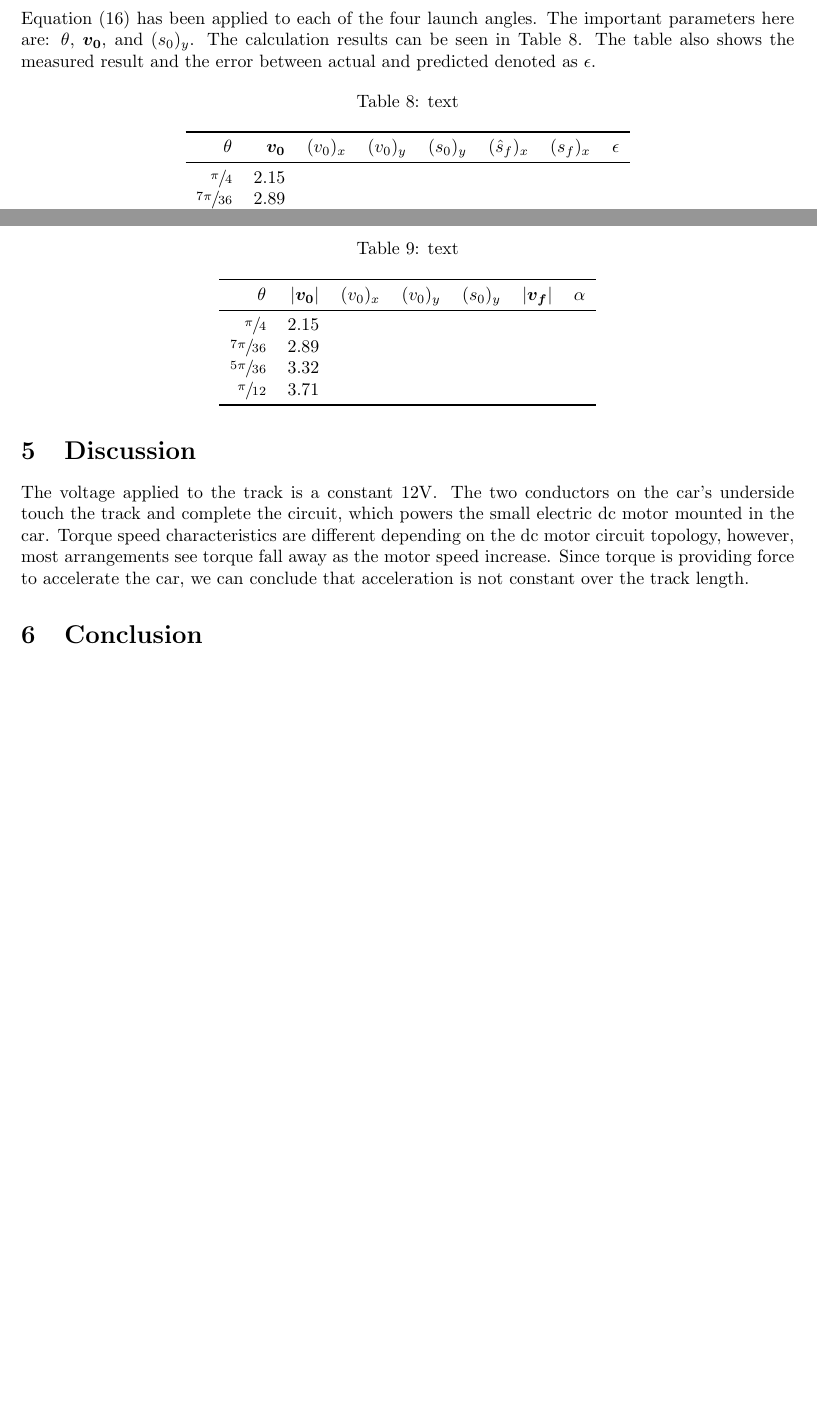
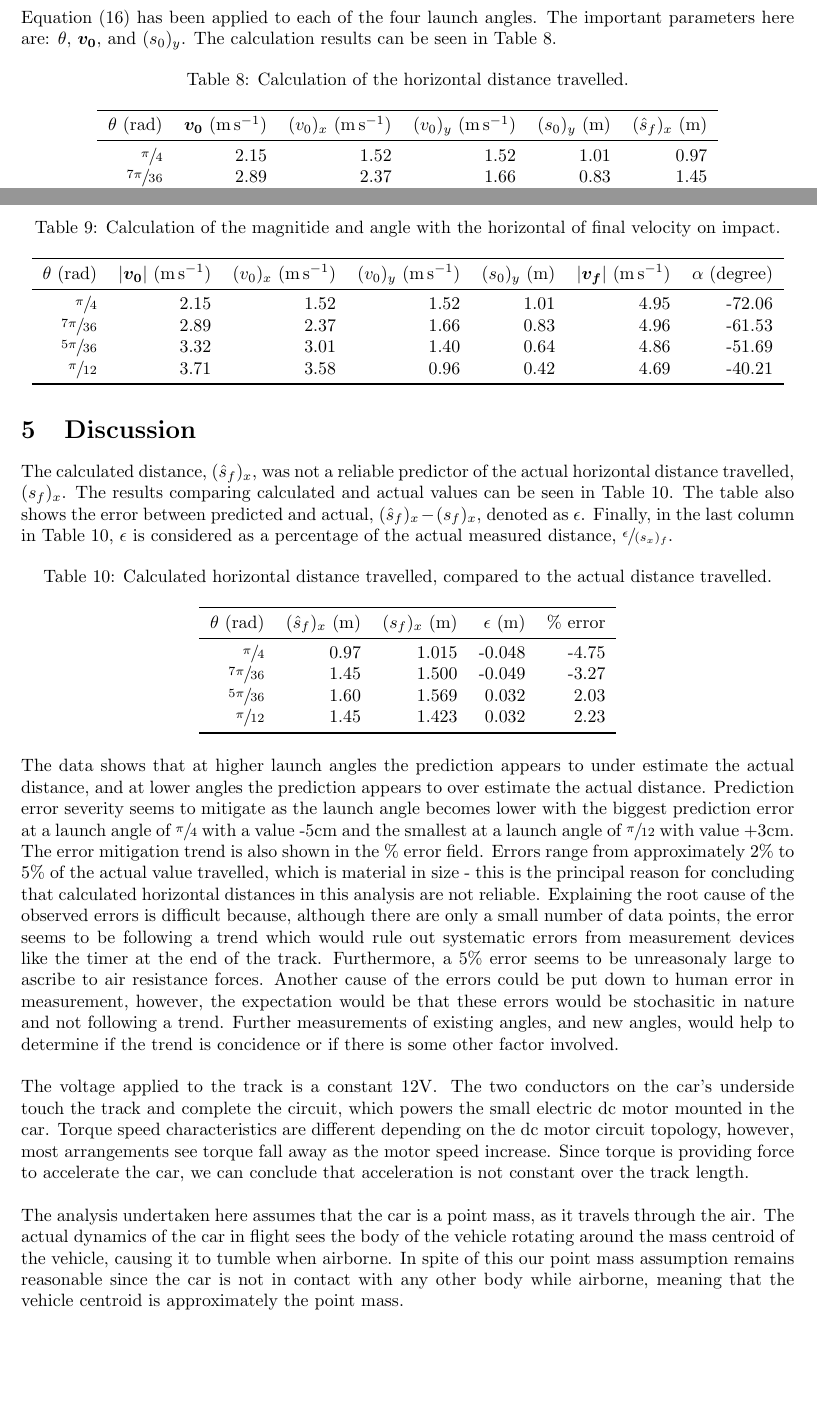
Before and after one commit to skreynolds/ENG252_dynamics, a LaTeX document (01_practical_one/01_practical_one.tex): two parts of pages 6 and 7 of 7 before the commit and two parts of pages 6 and 7 of 8 after it, joined at a grey line, cut so that both start at the same text, the shorter picture padded with empty space. Compiled offline with pdfLaTeX.

Commit message:
Update: added final parts to discussion

```diff
--- a/01_practical_one/01_practical_one.tex
+++ b/01_practical_one/01_practical_one.tex
@@ -354,18 +354,18 @@ Noting that, by design, our coordinate system assignment ensures that $(s_0)_x =
 (\hat{s}_f)_x = \frac{(v_0)_x}{2g} \bigg[2(v_0)_y + \sqrt{4(v_0)_y^2 + 8g(s_0)_y}\bigg]
 \end{equation}
 
-Equation (16) has been applied to each of the four launch angles. The important parameters here are: $\theta$, $\boldsymbol{v_0}$, and $(s_0)_y$. The calculation results can be seen in Table 8. The table also shows the measured result and the error between actual and predicted denoted as $\epsilon$.
+Equation (16) has been applied to each of the four launch angles. The important parameters here are: $\theta$, $\boldsymbol{v_0}$, and $(s_0)_y$. The calculation results can be seen in Table 8.
 \begin{table}[h]
 	\centering
-	\caption{text}
-	\begin{tabular}{rrrrrrrr}
+	\caption{Calculation of the horizontal distance travelled.}
+	\begin{tabular}{rrrrrr}
 		\toprule
-		$\theta$ & $\boldsymbol{v_0}$ & $(v_0)_x$ & $(v_0)_y$ & $(s_0)_y$ & $(\hat{s}_f)_x$ & $(s_f)_x$ & $\epsilon$\\
+		$\theta$ ($\si{\radian}$) & $\boldsymbol{v_0}$ ($\si{\meter\per\second}$) & $(v_0)_x$ ($\si{\meter\per\second}$) & $(v_0)_y$ ($\si{\meter\per\second}$) & $(s_0)_y$ ($\si{\meter}$) & $(\hat{s}_f)_x$ ($\si{\meter}$)\\
 		\midrule
-		$\sfrac{\pi}{4}$ & 2.15 & & & & & & \\
-		$\sfrac{7\pi}{36}$ & 2.89 & & & & & & \\
-		$\sfrac{5\pi}{36}$ & 3.32 & & & & & & \\
-		$\sfrac{\pi}{12}$ & 3.71 & & & & & & \\
+		$\sfrac{\pi}{4}$ & 2.15 & 1.52 & 1.52 & 1.01 & 0.97 \\
+		$\sfrac{7\pi}{36}$ & 2.89 & 2.37 & 1.66 & 0.83 & 1.45 \\
+		$\sfrac{5\pi}{36}$ & 3.32 & 3.01 & 1.40 & 0.64 & 1.60 \\
+		$\sfrac{\pi}{12}$ & 3.71 & 3.58 & 0.96 & 0.42 & 1.45 \\
 		\bottomrule
 	\end{tabular}
 \end{table}
@@ -390,15 +395,15 @@ Given that values for the initial horizontal and vertical velocities, $(v_0)_x$
 
 \begin{table}[h]
 	\centering
-	\caption{text}
+	\caption{Calculation of the magnitide and angle with the horizontal of final velocity on impact.}
 	\begin{tabular}{rrrrrrr}
 		\toprule
-		$\theta$ & $|\boldsymbol{v_0}|$ & $(v_0)_x$ & $(v_0)_y$ & $(s_0)_y$ & $|\boldsymbol{v_f}|$ & $\alpha$\\
+		$\theta$ ($\si{\radian}$) & $|\boldsymbol{v_0}|$ ($\si{\meter\per\second}$) & $(v_0)_x$ ($\si{\meter\per\second}$) & $(v_0)_y$ ($\si{\meter\per\second}$) & $(s_0)_y$ ($\si{\meter}$) & $|\boldsymbol{v_f}|$ ($\si{\meter\per\second}$) & $\alpha$ (degree)\\
 		\midrule
-		$\sfrac{\pi}{4}$ & 2.15 \\
-		$\sfrac{7\pi}{36}$ & 2.89 \\
-		$\sfrac{5\pi}{36}$ & 3.32 \\
-		$\sfrac{\pi}{12}$ & 3.71 \\
+		$\sfrac{\pi}{4}$ & 2.15 & 1.52 & 1.52 & 1.01 & 4.95 & -72.06 \\
+		$\sfrac{7\pi}{36}$ & 2.89 & 2.37 & 1.66 & 0.83 & 4.96 & -61.53 \\
+		$\sfrac{5\pi}{36}$ & 3.32 & 3.01 & 1.40 & 0.64 & 4.86 & -51.69 \\
+		$\sfrac{\pi}{12}$ & 3.71 & 3.58 & 0.96 & 0.42 & 4.69 & -40.21 \\
 		\bottomrule
 	\end{tabular}
 \end{table}
@@ -406,5 +413,26 @@ Given that values for the initial horizontal and vertical velocities, $(v_0)_x$
 \section{Discussion}
-The voltage applied to the track is a constant 12$\si{\volt}$. The two conductors on the car's underside touch the track and complete the circuit, which powers the small electric dc motor mounted in the car. Torque speed characteristics are different depending on the dc motor circuit topology, however, most arrangements see torque fall away as the motor speed increase. Since torque is providing force to accelerate the car, we can conclude that acceleration is not constant over the track length.
+The calculated distance, $(\hat{s}_f)_x$, was not a reliable predictor of the actual horizontal distance travelled, $(s_f)_x$. The results comparing calculated and actual values can be seen in Table 10. The table also shows the error between predicted and actual, $(\hat{s}_f)_x - (s_f)_x$, denoted as $\epsilon$. Finally, in the last column in Table 10, $\epsilon$ is considered as a percentage of the actual measured distance, $\sfrac{\epsilon}{(s_x)_f}$.
+
+\begin{table}[h]
+	\centering
+	\caption{Calculated horizontal distance travelled, compared to the actual distance travelled.}
+	\begin{tabular}{rrrrr}
+		\toprule
+		$\theta$ ($\si{\radian}$) &  $(\hat{s}_f)_x$ ($\si{\meter}$) & $(s_f)_x$ ($\si{\meter}$) & $\epsilon$ ($\si{\meter}$) & \% error\\
+		\midrule
+		$\sfrac{\pi}{4}$ & 0.97 & 1.015 & -0.048 & -4.75 \\
+		$\sfrac{7\pi}{36}$ & 1.45 & 1.500 & -0.049 & -3.27 \\
+		$\sfrac{5\pi}{36}$ & 1.60 & 1.569 & 0.032 & 2.03 \\
+		$\sfrac{\pi}{12}$ & 1.45 & 1.423 & 0.032 & 2.23 \\
+		\bottomrule
+	\end{tabular}
+\end{table}
+
+The data shows that at higher launch angles the prediction appears to under estimate the actual distance, and at lower angles the prediction appears to over estimate the actual distance. Prediction error severity seems to mitigate as the launch angle becomes lower with the biggest prediction error at a launch angle of $\sfrac{\pi}{4}$ with a value -5$\si{\centi\meter}$ and the smallest at a launch angle of $\sfrac{\pi}{12}$ with value +3$\si{\centi\meter}$. The error mitigation trend is also shown in the \% error field. Errors range from approximately 2\% to 5\% of the actual value travelled, which is material in size - this is the principal reason for concluding that calculated horizontal distances in this analysis are not reliable. Explaining the root cause of the observed errors is difficult because, although there are only a small number of data points, the error seems to be following a trend which would rule out systematic errors from measurement devices like the timer at the end of the track. Furthermore, a 5\% error seems to be unreasonaly large to ascribe to air resistance forces. Another cause of the errors could be put down to human error in measurement, however, the expectation would be that these errors would be stochasitic in nature and not following a trend. Further measurements of existing angles, and new angles, would help to determine if the trend is concidence or if there is some other factor involved. \\
+
+The voltage applied to the track is a constant 12$\si{\volt}$. The two conductors on the car's underside touch the track and complete the circuit, which powers the small electric dc motor mounted in the car. Torque speed characteristics are different depending on the dc motor circuit topology, however, most arrangements see torque fall away as the motor speed increase. Since torque is providing force to accelerate the car, we can conclude that acceleration is not constant over the track length.\\
+
+The analysis undertaken here assumes that the car is a point mass, as it travels through the air. The actual dynamics of the car in flight sees the body of the vehicle rotating around the mass centroid of the vehicle, causing it to tumble when airborne. In spite of this our point mass assumption remains reasonable since the car is not in contact with any other body while airborne, meaning that the vehicle centroid is approximately the point mass.
 
 \section{Conclusion}
 
```
Also changed, not shown: 01_practical_one/01_practical_one.tex (13 more changed lines).
